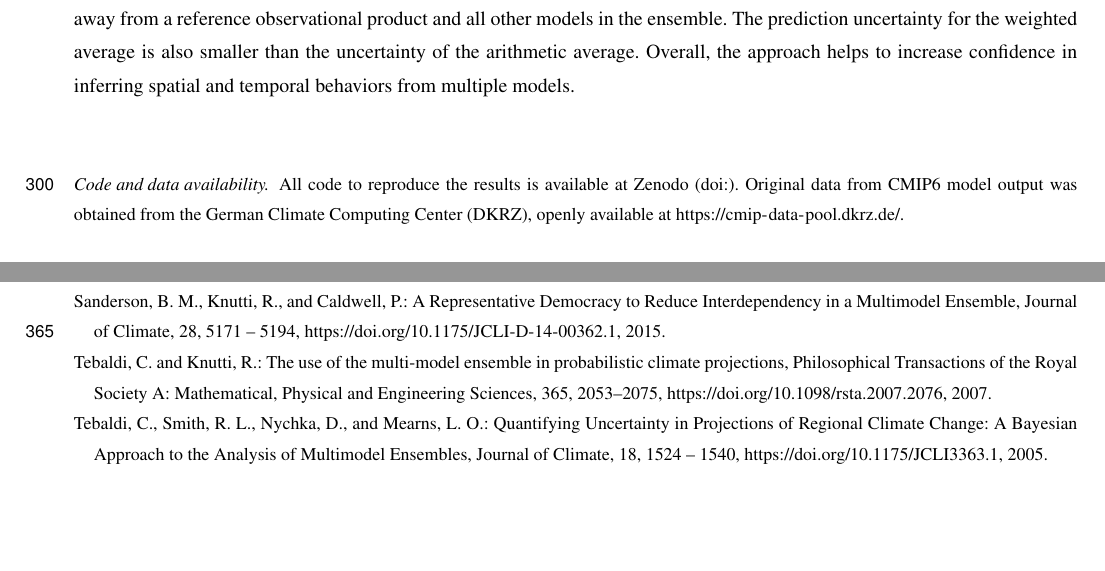
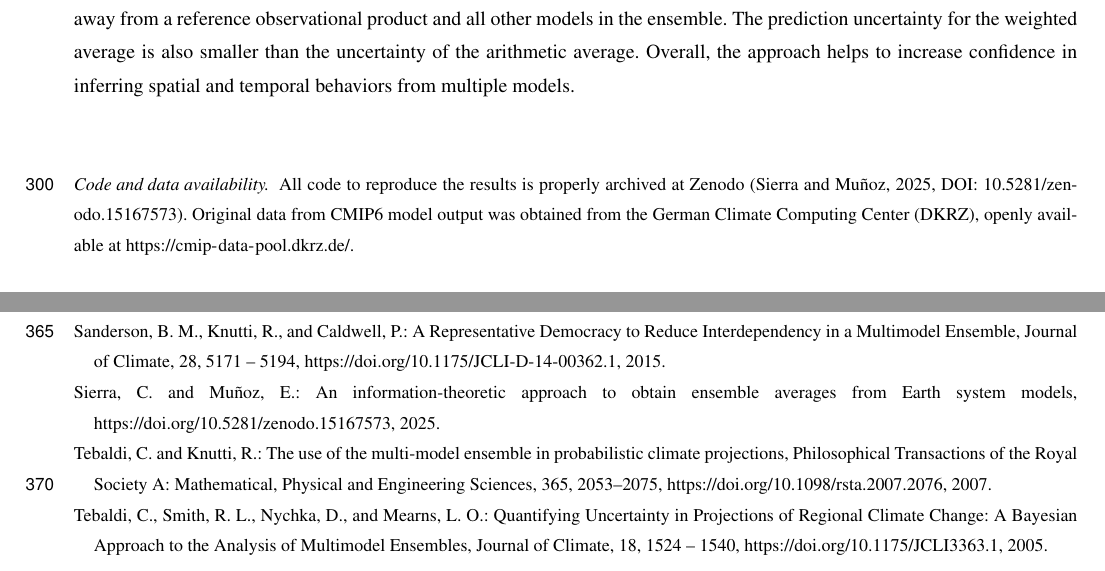
Before and after one commit to Emunozho/Model_distance_CMIP6, a LaTeX document (document/main.tex, which reads document/refs.bib): two parts of pages 15 and 20 of 20, joined at a grey line, cut so that both start at the same text. Compiled offline with pdfLaTeX; a missing font is replaced by an installed copy or a similar font; a LaTeX package or settings file that is missing is left out.

Commit message:
Submitted version to the GMD

```diff
--- a/document/main.tex
+++ b/document/main.tex
@@ -399,7 +399,7 @@ Using this approach for obtaining ensemble averages of the variables NEP and NBP
 %\dataavailability{TEXT} %% use this section when having only data sets available
 
 
-\codedataavailability{All code to reproduce the results is available at Zenodo (doi:). Original data from CMIP6 model output was obtained from the German Climate Computing Center (DKRZ), openly available at \url{https://cmip-data-pool.dkrz.de/}.} %% use this section when having data sets and software code available
+\codedataavailability{All code to reproduce the results is properly archived at Zenodo \citep[][DOI: 10.5281/zenodo.15167573]{Sierra2025}. Original data from CMIP6 model output was obtained from the German Climate Computing Center (DKRZ), openly available at \url{https://cmip-data-pool.dkrz.de/}.} %% use this section when having data sets and software code available
 
 
 %\sampleavailability{TEXT} %% use this section when having geoscientific samples available
--- a/document/refs.bib
+++ b/document/refs.bib
@@ -10,3 +15,10 @@
+	doi = {10.5281/zenodo.15167573},
+	month = apr,
+	publisher = {Zenodo},
+	title = {An information-theoretic approach to obtain ensemble averages from Earth system models},
+	url = {https://doi.org/10.5281/zenodo.15167573},
+	year = 2025,
+	bdsk-url-1 = {https://doi.org/10.5281/zenodo.15167573}}
 
 @article{Elvidge2023,
 	abstract = {Abstract Multi-model ensembles (MMEs) are used to improve the forecasts of thermospheric neutral densities. A variety of algorithms for constructing the model weights for the MMEs are described and have been implemented including: performance weighting, independence weighting, and non-negative least squares. Using both empirical and physics-based models, compared against in situ Challenging Minisatellite Payload (CHAMP) observations, the skill of each MME weighting approach has been tested in both solar minimum and maximum conditions. In both cases the MME performs better than any individual model. A non-negative least squares weighting for the MME on a set of bias corrected models provides a 68\% and 50\% reduction in the mean square error compared to the best model (Jacchia-Bowman 2008) in the solar minimum and maximum cases, respectively.},
```
Also changed, not shown: document/refs.bib (7 more changed lines).
